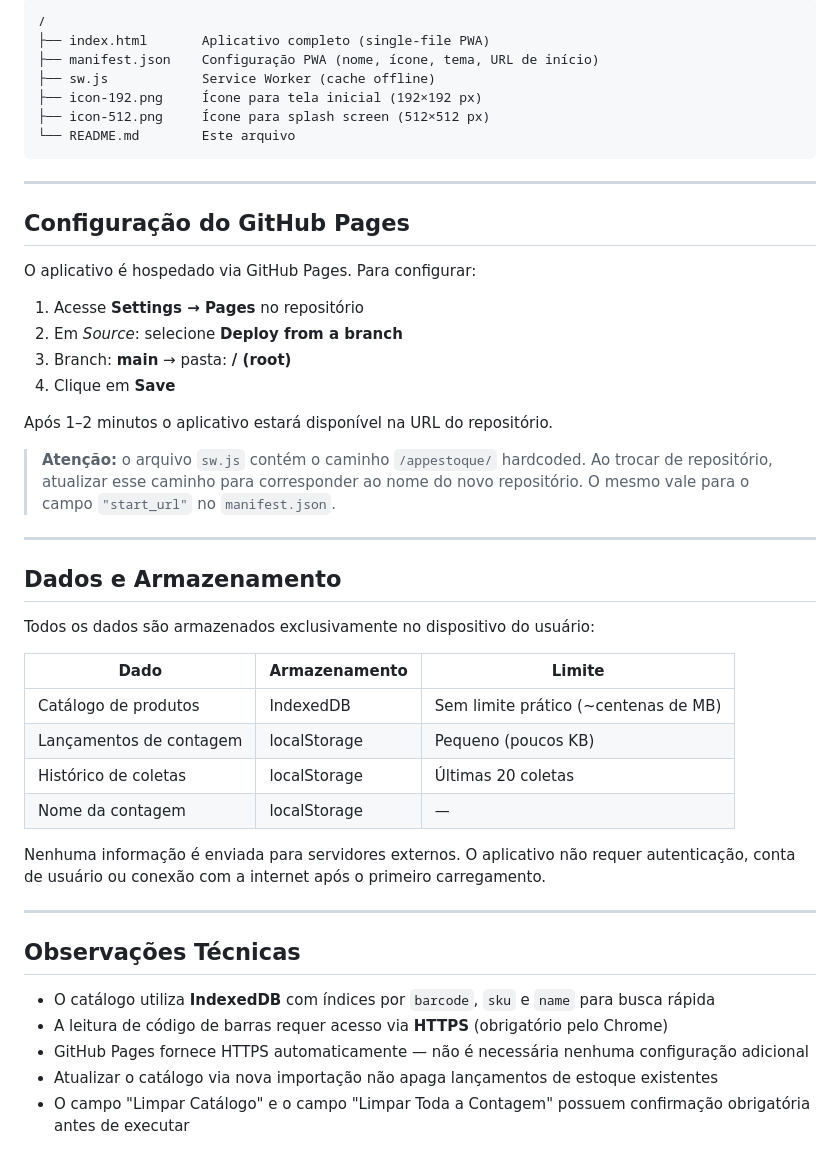
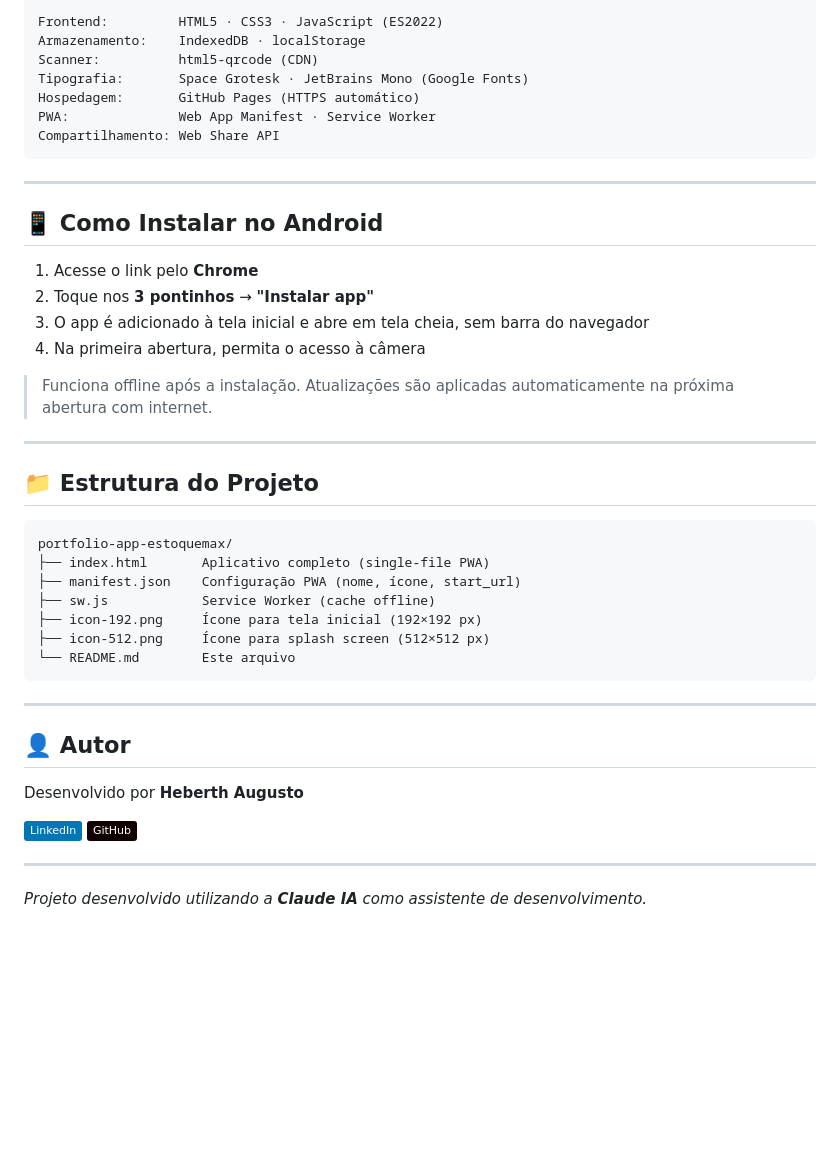
Before and after one commit to maria-chocolate/app-estoquemax, a Markdown page: README.md, the part around one of its changes. GitHub-like rendering; badges without logos; blank space fills up the shorter version.

````diff
--- a/README.md
+++ b/README.md
@@ -86,8 +113,33 @@ Na primeira abertura, o Service Worker faz cache dos arquivos para funcionamento
 
 ```
-/
+Frontend:         HTML5 · CSS3 · JavaScript (ES2022)
+Armazenamento:    IndexedDB · localStorage
+Scanner:          html5-qrcode (CDN)
+Tipografia:       Space Grotesk · JetBrains Mono (Google Fonts)
+Hospedagem:       GitHub Pages (HTTPS automático)
+PWA:              Web App Manifest · Service Worker
+Compartilhamento: Web Share API
+```
+
+---
+
+## 📱 Como Instalar no Android
+
+1. Acesse o link pelo **Chrome**
+2. Toque nos **3 pontinhos** → **"Instalar app"**
+3. O app é adicionado à tela inicial e abre em tela cheia, sem barra do navegador
+4. Na primeira abertura, permita o acesso à câmera
+
+> Funciona offline após a instalação. Atualizações são aplicadas automaticamente na próxima abertura com internet.
+
+---
+
+## 📁 Estrutura do Projeto
+
+```
+portfolio-app-estoquemax/
 ├── index.html       Aplicativo completo (single-file PWA)
-├── manifest.json    Configuração PWA (nome, ícone, tema, URL de início)
+├── manifest.json    Configuração PWA (nome, ícone, start_url)
 ├── sw.js            Service Worker (cache offline)
 ├── icon-192.png     Ícone para tela inicial (192×192 px)
 ├── icon-512.png     Ícone para splash screen (512×512 px)
@@ -96,40 +148,13 @@ Na primeira abertura, o Service Worker faz cache dos arquivos para funcionamento
 
 ---
 
-## Configuração do GitHub Pages
+## 👤 Autor
 
-O aplicativo é hospedado via GitHub Pages. Para configurar:
+Desenvolvido por **Heberth Augusto**
 
-1. Acesse **Settings → Pages** no repositório
-2. Em *Source*: selecione **Deploy from a branch**
-3. Branch: **main** → pasta: **/ (root)**
-4. Clique em **Save**
-
-Após 1–2 minutos o aplicativo estará disponível na URL do repositório.
-
-> **Atenção:** o arquivo `sw.js` contém o caminho `/appestoque/` hardcoded. Ao trocar de repositório, atualizar esse caminho para corresponder ao nome do novo repositório. O mesmo vale para o campo `"start_url"` no `manifest.json`.
+[![LinkedIn](https://img.shields.io/badge/LinkedIn-0077B5?style=flat&logo=linkedin&logoColor=white)](https://www.linkedin.com/in/heberth-dornela-ti/)
+[![GitHub](https://img.shields.io/badge/GitHub-100000?style=flat&logo=github&logoColor=white)](https://github.com/heberthaugusto)
 
 ---
 
-## Dados e Armazenamento
-
-Todos os dados são armazenados exclusivamente no dispositivo do usuário:
-
-| Dado | Armazenamento | Limite |
-|---|---|---|
-| Catálogo de produtos | IndexedDB | Sem limite prático (~centenas de MB) |
-| Lançamentos de contagem | localStorage | Pequeno (poucos KB) |
-| Histórico de coletas | localStorage | Últimas 20 coletas |
-| Nome da contagem | localStorage | — |
-
-Nenhuma informação é enviada para servidores externos. O aplicativo não requer autenticação, conta de usuário ou conexão com a internet após o primeiro carregamento.
-
----
-
-## Observações Técnicas
-
-- O catálogo utiliza **IndexedDB** com índices por `barcode`, `sku` e `name` para busca rápida
-- A leitura de código de barras requer acesso via **HTTPS** (obrigatório pelo Chrome)
-- GitHub Pages fornece HTTPS automaticamente — não é necessária nenhuma configuração adicional
-- Atualizar o catálogo via nova importação não apaga lançamentos de estoque existentes
-- O campo "Limpar Catálogo" e o campo "Limpar Toda a Contagem" possuem confirmação obrigatória antes de executar
+*Projeto desenvolvido utilizando a **Claude IA** como assistente de desenvolvimento.*
````
Also changed, not shown: other parts of README.md (+84 -57 lines).
